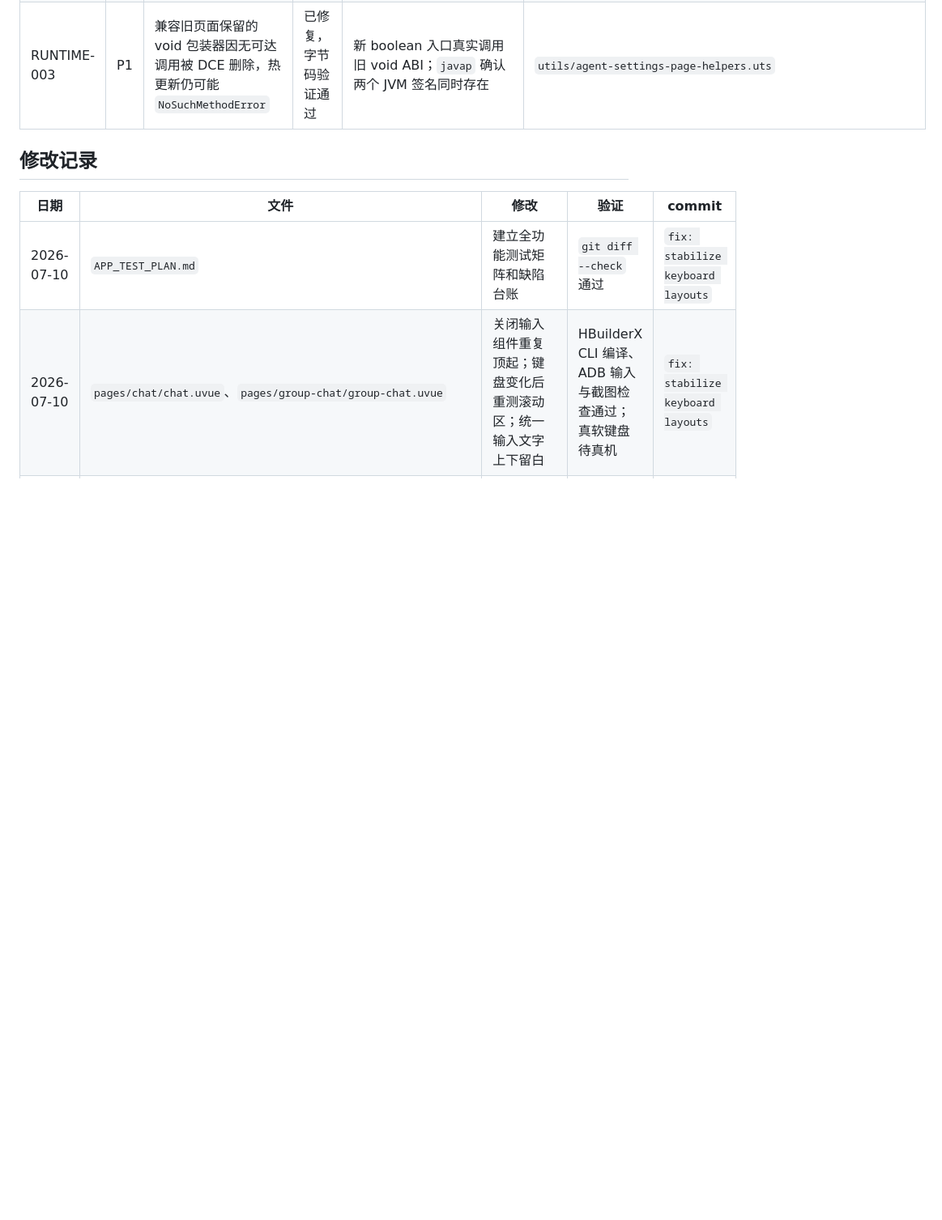
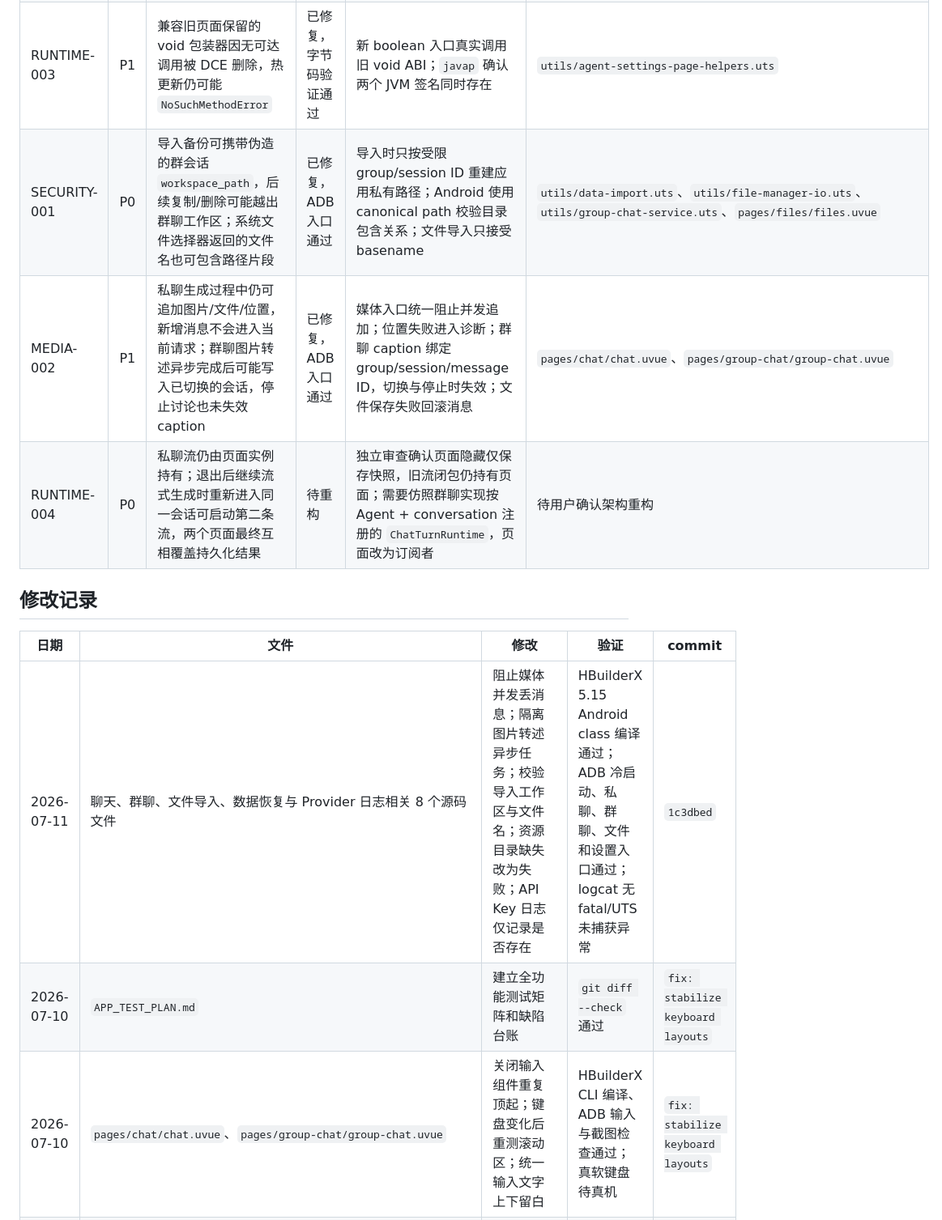
Before and after one commit to LovieCode/NyxAgent, a Markdown page: APP_TEST_PLAN.md, the part around one of its changes. Shown at 81% size. Drawn GitHub-style; blank space fills up the shorter version.

```diff
--- a/APP_TEST_PLAN.md
+++ b/APP_TEST_PLAN.md
@@ -100,11 +100,15 @@
 | UI-003 | P1 | 笔记和通用全屏编辑器的 Android 物理返回绕过放弃确认 | 已修复，ADB 通过 | `onBackPress` 统一进入确认逻辑，放弃前清 dirty 防止重复确认循环 | `pages/note-editor/note-editor.uvue`、`pages/common/editor/editor.uvue` |
 | PERF-002 | P1 | 长消息滚到底部先写 `scrollTop=0`，误触双向滑窗向旧消息换窗，造成底部位置错误 | 已修复，长历史待回归 | 程序化滚底期间锁定窗口换页，避免 0 脉冲参与边缘检测 | 私聊/群聊页面 |
 | RUNTIME-003 | P1 | 兼容旧页面保留的 void 包装器因无可达调用被 DCE 删除，热更新仍可能 `NoSuchMethodError` | 已修复，字节码验证通过 | 新 boolean 入口真实调用旧 void ABI；`javap` 确认两个 JVM 签名同时存在 | `utils/agent-settings-page-helpers.uts` |
+| SECURITY-001 | P0 | 导入备份可携带伪造的群会话 `workspace_path`，后续复制/删除可能越出群聊工作区；系统文件选择器返回的文件名也可包含路径片段 | 已修复，ADB 入口通过 | 导入时只按受限 group/session ID 重建应用私有路径；Android 使用 canonical path 校验目录包含关系；文件导入只接受 basename | `utils/data-import.uts`、`utils/file-manager-io.uts`、`utils/group-chat-service.uts`、`pages/files/files.uvue` |
+| MEDIA-002 | P1 | 私聊生成过程中仍可追加图片/文件/位置，新增消息不会进入当前请求；群聊图片转述异步完成后可能写入已切换的会话，停止讨论也未失效 caption | 已修复，ADB 入口通过 | 媒体入口统一阻止并发追加；位置失败进入诊断；群聊 caption 绑定 group/session/message ID，切换与停止时失效；文件保存失败回滚消息 | `pages/chat/chat.uvue`、`pages/group-chat/group-chat.uvue` |
+| RUNTIME-004 | P0 | 私聊流仍由页面实例持有；退出后继续流式生成时重新进入同一会话可启动第二条流，两个页面最终互相覆盖持久化结果 | 待重构 | 独立审查确认页面隐藏仅保存快照，旧流闭包仍持有页面；需要仿照群聊实现按 Agent + conversation 注册的 `ChatTurnRuntime`，页面改为订阅者 | 待用户确认架构重构 |
 
 ## 修改记录
 
 | 日期 | 文件 | 修改 | 验证 | commit |
 | --- | --- | --- | --- | --- |
+| 2026-07-11 | 聊天、群聊、文件导入、数据恢复与 Provider 日志相关 8 个源码文件 | 阻止媒体并发丢消息；隔离图片转述异步任务；校验导入工作区与文件名；资源目录缺失改为失败；API Key 日志仅记录是否存在 | HBuilderX 5.15 Android class 编译通过；ADB 冷启动、私聊、群聊、文件和设置入口通过；logcat 无 fatal/UTS 未捕获异常 | `1c3dbed` |
 | 2026-07-10 | `APP_TEST_PLAN.md` | 建立全功能测试矩阵和缺陷台账 | `git diff --check` 通过 | `fix: stabilize keyboard layouts` |
 | 2026-07-10 | `pages/chat/chat.uvue`、`pages/group-chat/group-chat.uvue` | 关闭输入组件重复顶起；键盘变化后重测滚动区；统一输入文字上下留白 | HBuilderX CLI 编译、ADB 输入与截图检查通过；真软键盘待真机 | `fix: stabilize keyboard layouts` |
 | 2026-07-10 | `components/FullscreenTextEditor/FullscreenTextEditor.uvue`、`pages/note-editor/note-editor.uvue`、`pages.json` | 全屏编辑改为页面 resize，关闭控件 transform 上推 | HBuilderX CLI 编译与 ADB 静态布局通过；真软键盘待真机 | `fix: stabilize keyboard layouts` |
```
Also changed, not shown: other parts of APP_TEST_PLAN.md (+6 -0 lines).
